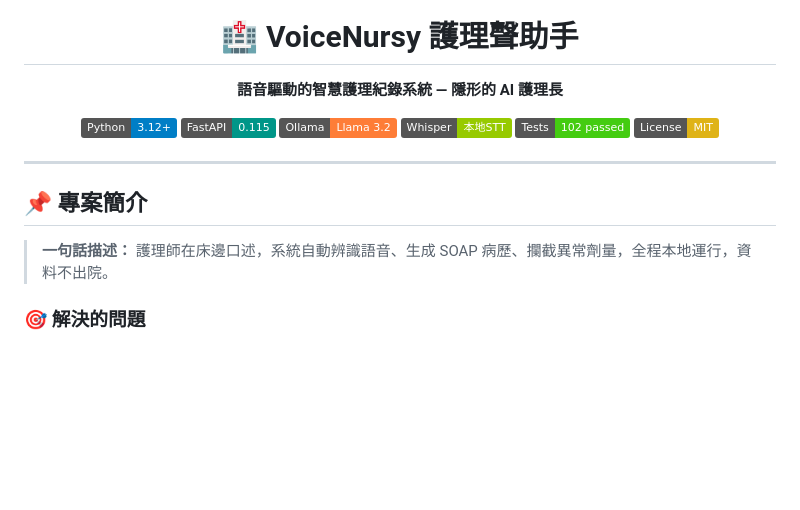
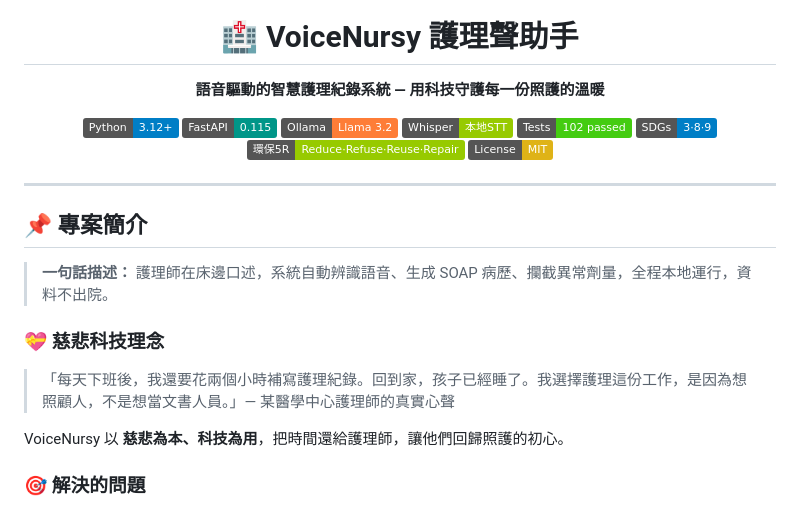
Before and after one commit to zhiying122/VocalNurse, a Markdown page: README.md, the part around one of its changes. Rendered like a GitHub page; badges without logos; blank space fills up the shorter version.

```diff
--- a/README.md
+++ b/README.md
@@ -5,7 +5,7 @@
 <h1 align="center">🏥 VoiceNursy 護理聲助手</h1>
 
 <p align="center">
-  <strong>語音驅動的智慧護理紀錄系統 — 隱形的 AI 護理長</strong>
+  <strong>語音驅動的智慧護理紀錄系統 — 用科技守護每一份照護的溫暖</strong>
 </p>
 
 <p align="center">
@@ -14,6 +14,8 @@
   <img src="https://img.shields.io/badge/Ollama-Llama_3.2-orange?logo=meta" alt="Ollama">
   <img src="https://img.shields.io/badge/Whisper-本地STT-green?logo=openai" alt="Whisper">
   <img src="https://img.shields.io/badge/Tests-102_passed-brightgreen" alt="Tests">
+  <img src="https://img.shields.io/badge/SDGs-3·8·9-blue" alt="SDGs">
+  <img src="https://img.shields.io/badge/環保5R-Reduce·Refuse·Reuse·Repair-green" alt="5R">
   <img src="https://img.shields.io/badge/License-MIT-yellow" alt="License">
 </p>
 
@@ -22,6 +24,12 @@
 ## 📌 專案簡介
 
 > **一句話描述：** 護理師在床邊口述，系統自動辨識語音、生成 SOAP 病歷、攔截異常劑量，全程本地運行，資料不出院。
+
+### 💝 慈悲科技理念
+
+> 「每天下班後，我還要花兩個小時補寫護理紀錄。回到家，孩子已經睡了。我選擇護理這份工作，是因為想照顧人，不是想當文書人員。」— 某醫學中心護理師的真實心聲
+
+VoiceNursy 以 **慈悲為本、科技為用**，把時間還給護理師，讓他們回歸照護的初心。
 
 ### 🎯 解決的問題
 
```
Also changed, not shown: other parts of README.md (+38 -0 lines).
